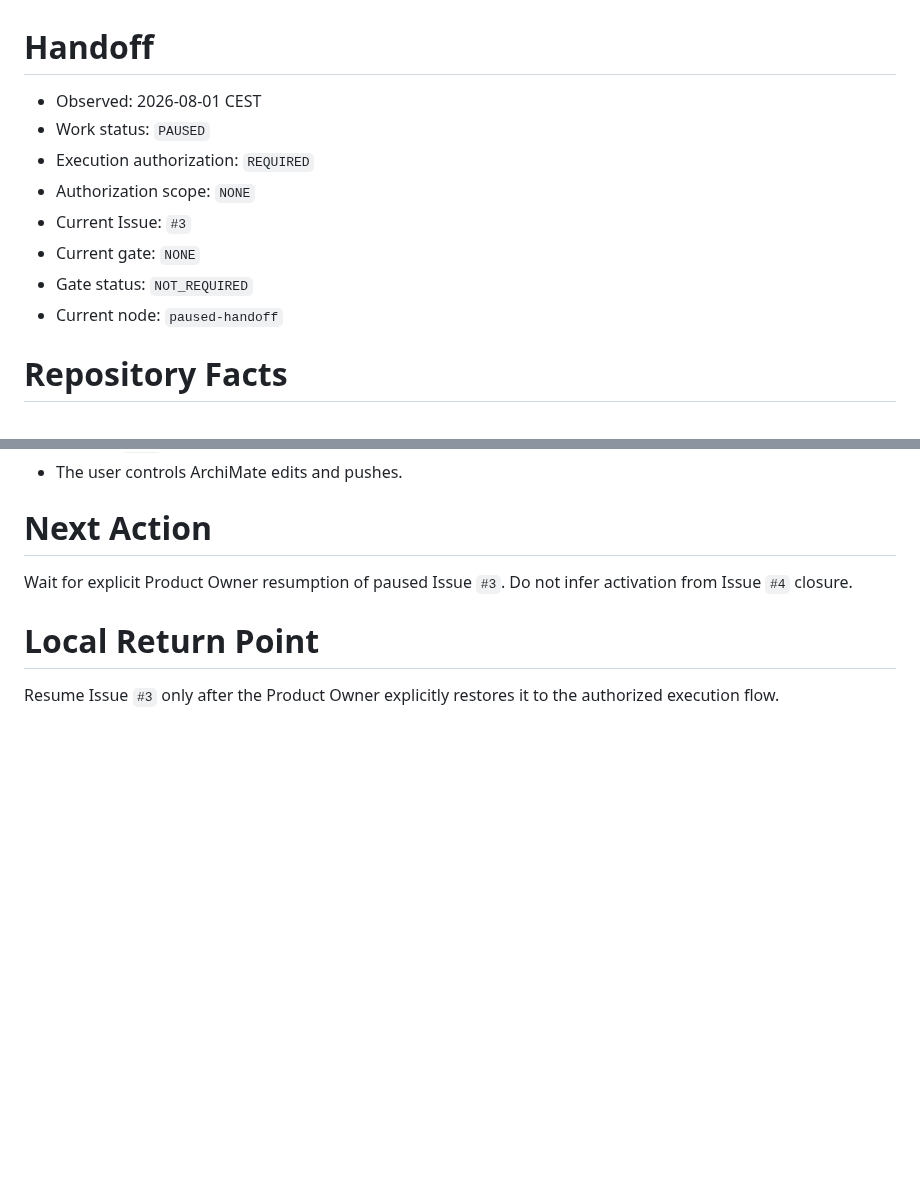
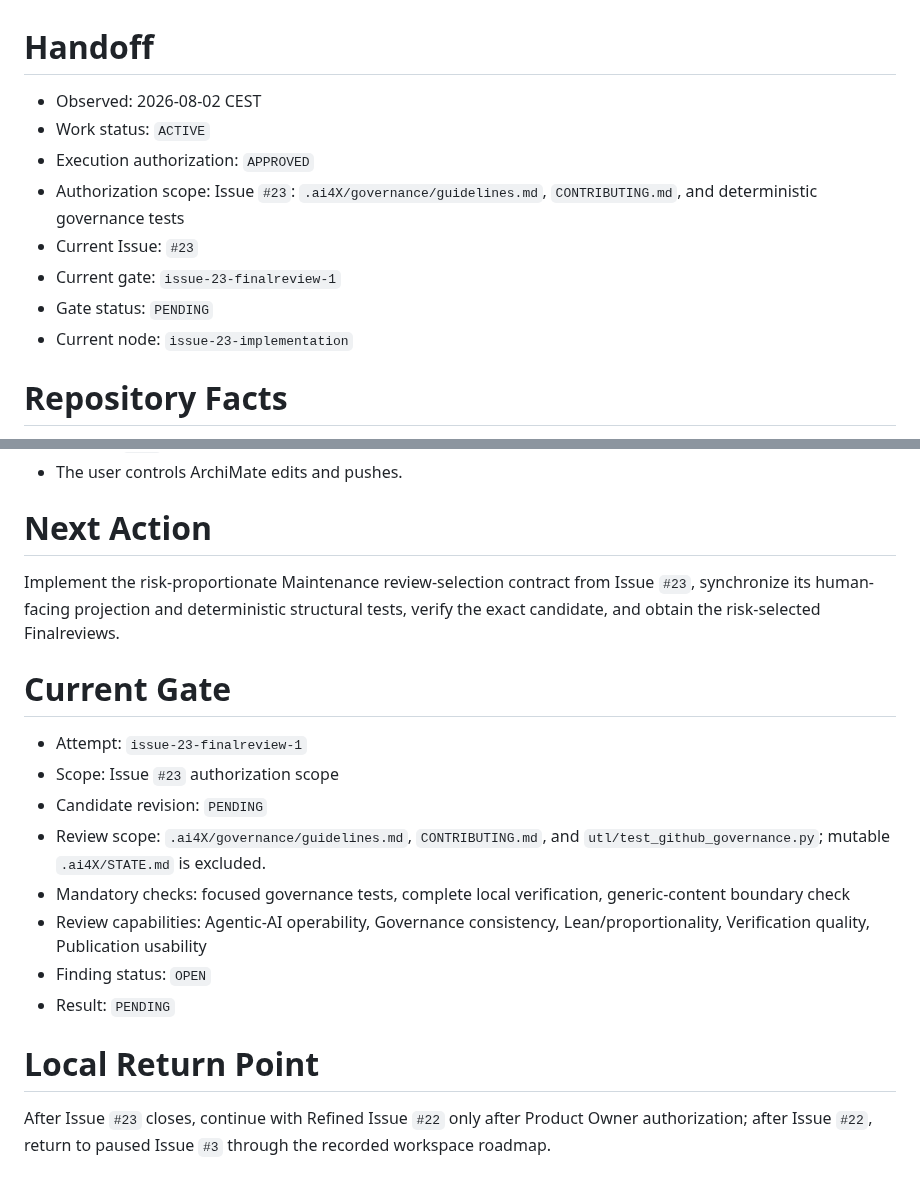
Before and after one commit to normenmueller/o2i, a Markdown page: .ai4X/STATE.md, 2 parts joined by grey strips. Drawn GitHub-style; blank space fills up the shorter version.

Commit message:
activate issue 23 maintenance review selection

```diff
--- a/.ai4X/STATE.md
+++ b/.ai4X/STATE.md
@@ -1,13 +1,13 @@
 # Handoff
 
-- Observed: 2026-08-01 CEST
-- Work status: `PAUSED`
-- Execution authorization: `REQUIRED`
-- Authorization scope: `NONE`
-- Current Issue: `#3`
-- Current gate: `NONE`
-- Gate status: `NOT_REQUIRED`
-- Current node: `paused-handoff`
+- Observed: 2026-08-02 CEST
+- Work status: `ACTIVE`
+- Execution authorization: `APPROVED`
+- Authorization scope: Issue `#23`: `.ai4X/governance/guidelines.md`, `CONTRIBUTING.md`, and deterministic governance tests
+- Current Issue: `#23`
+- Current gate: `issue-23-finalreview-1`
+- Gate status: `PENDING`
+- Current node: `issue-23-implementation`
 
 # Repository Facts
 
@@ -39,8 +39,19 @@
 
 # Next Action
 
-Wait for explicit Product Owner resumption of paused Issue `#3`. Do not infer activation from Issue `#4` closure.
+Implement the risk-proportionate Maintenance review-selection contract from Issue `#23`, synchronize its human-facing projection and deterministic structural tests, verify the exact candidate, and obtain the risk-selected Finalreviews.
+
+# Current Gate
+
+- Attempt: `issue-23-finalreview-1`
+- Scope: Issue `#23` authorization scope
+- Candidate revision: `PENDING`
+- Review scope: `.ai4X/governance/guidelines.md`, `CONTRIBUTING.md`, and `utl/test_github_governance.py`; mutable `.ai4X/STATE.md` is excluded.
+- Mandatory checks: focused governance tests, complete local verification, generic-content boundary check
+- Review capabilities: Agentic-AI operability, Governance consistency, Lean/proportionality, Verification quality, Publication usability
+- Finding status: `OPEN`
+- Result: `PENDING`
 
 # Local Return Point
 
-Resume Issue `#3` only after the Product Owner explicitly restores it to the authorized execution flow.
+After Issue `#23` closes, continue with Refined Issue `#22` only after Product Owner authorization; after Issue `#22`, return to paused Issue `#3` through the recorded workspace roadmap.
```
